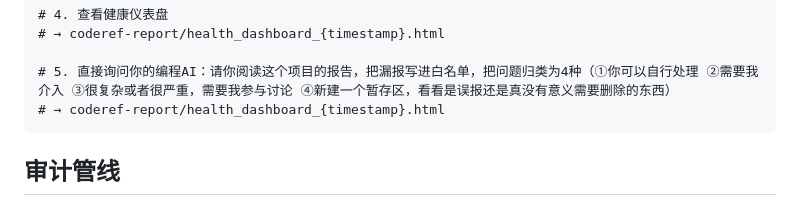
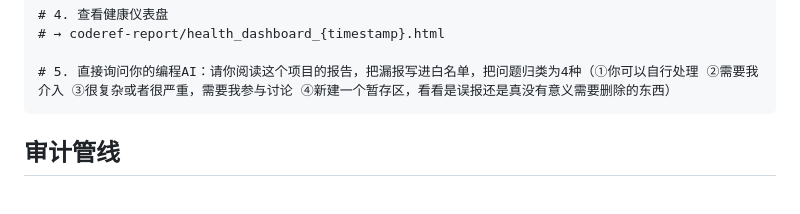
Before and after one commit to keaizuizui/CodeRef-AI, a Markdown page: README.md, the part around the change. Rendered like a GitHub page.

Commit message:
Remove duplicate health dashboard instruction Removed duplicate instruction for accessing the health dashboard.

````diff
--- a/README.md
+++ b/README.md
@@ -125,7 +125,6 @@ coderef_docs(project_path="/path/to/project", background=True)
 # → coderef-report/health_dashboard_{timestamp}.html
 
 # 5. 直接询问你的编程AI：请你阅读这个项目的报告，把漏报写进白名单，把问题归类为4种（①你可以自行处理 ②需要我介入 ③很复杂或者很严重，需要我参与讨论 ④新建一个暂存区，看看是误报还是真没有意义需要删除的东西）
-# → coderef-report/health_dashboard_{timestamp}.html
 ```
 
 
````
